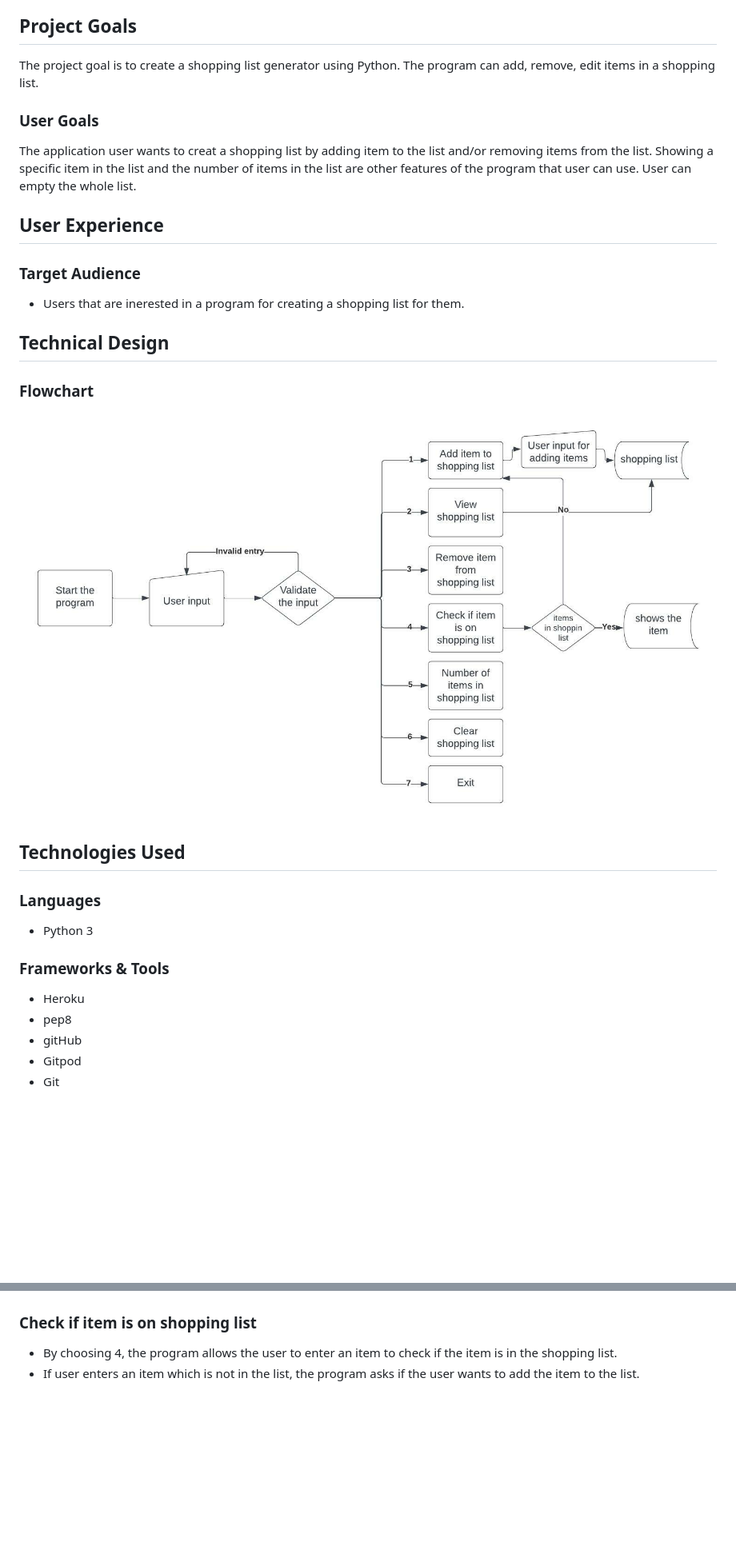
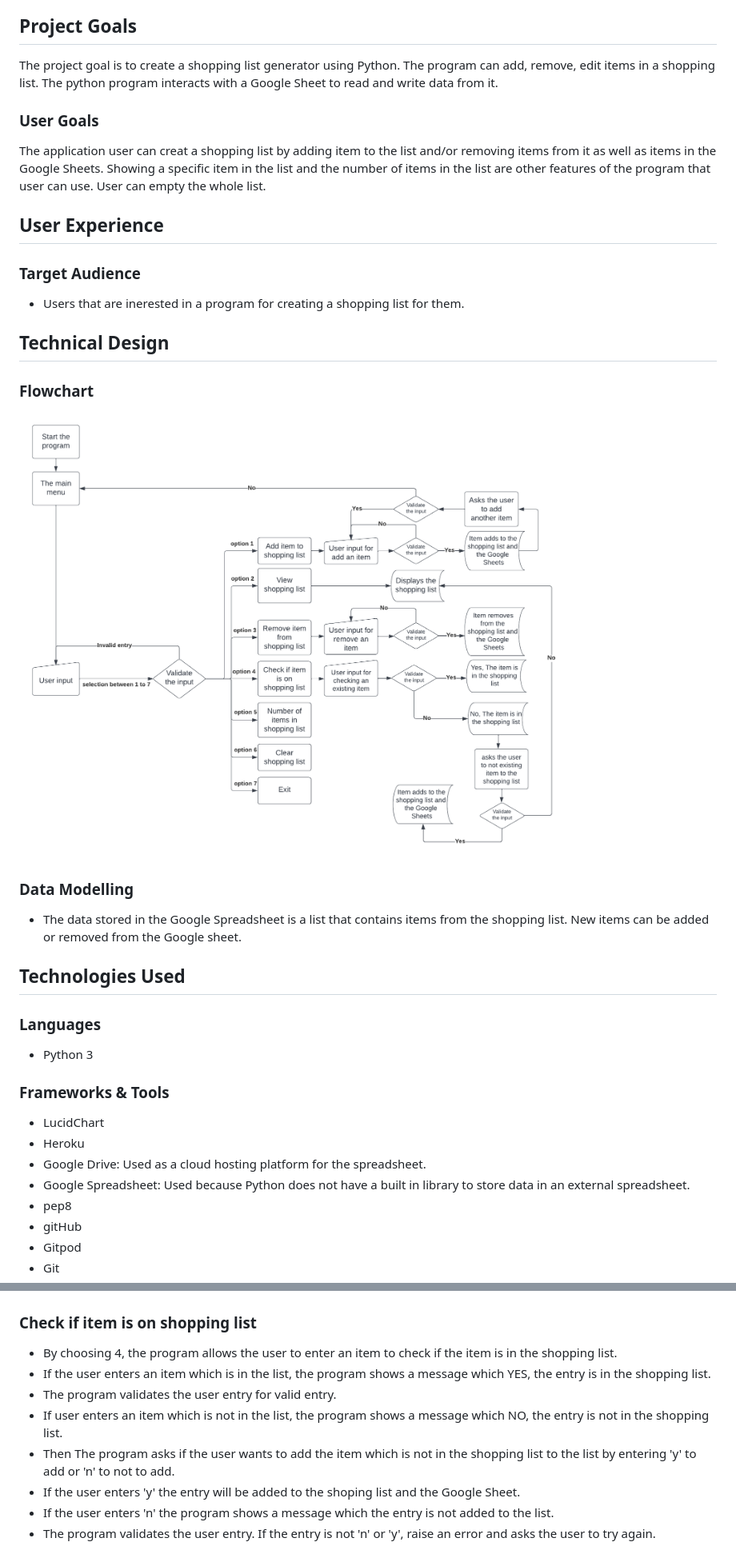
Before and after one commit to mjrosi/pp3-shopping-list, a Markdown page: README.md, 2 parts joined by grey strips. Shown: that part at 80% size. Drawn GitHub-style; pictures changed too: assets/screenshots/flowchart.png (added), assets/screenshots/shoppin_list_diagram.jpeg (deleted); blank space fills up the shorter version.

Commit message:
Complete README file

```diff
--- a/README.md
+++ b/README.md
@@ -23,10 +23,10 @@ SHOOD shopping list generator is a program for creating a shopping list. By this
 8. [Credits](#credits)
 
 ## Project Goals
-The project goal is to create a shopping list generator using Python. The program can add, remove, edit items in a shopping list.
+The project goal is to create a shopping list generator using Python. The program can add, remove, edit items in a shopping list. The python program interacts with a Google Sheet to read and write data from it.
 
 ### User Goals
-The application user wants to creat a shopping list by adding item to the list and/or removing items from the list. Showing a specific item in the list and the number of items in the list are other features of the program that user can use. User can empty the whole list.
+The application user can creat a shopping list by adding item to the list and/or removing items from it as well as items in the Google Sheets. Showing a specific item in the list and the number of items in the list are other features of the program that user can use. User can empty the whole list.
 
 ## User Experience
 
@@ -36,7 +36,11 @@ The application user wants to creat a shopping list by adding item to the list a
 ## Technical Design
 
 ### Flowchart
-![Flowchart](/assets/screenshots/shoppin_list_diagram.jpeg)
+![Flowchart](/assets/screenshots/flowchart.png)
+
+### Data Modelling
+- The data stored in the Google Spreadsheet is a list that contains items from the shopping list. New items can be added or removed from the Google sheet.
+
 
 
 ## Technologies Used
@@ -45,7 +49,10 @@ The application user wants to creat a shopping list by adding item to the list a
 - Python 3
 
 ### Frameworks & Tools
+- LucidChart
 - Heroku
+- Google Drive: Used as a cloud hosting platform for the spreadsheet.
+- Google Spreadsheet: Used because Python does not have a built in library to store data in an external spreadsheet.
 - pep8
 - gitHub
 - Gitpod
@@ -86,7 +95,13 @@ The application user wants to creat a shopping list by adding item to the list a
 
 ### Check if item is on shopping list
 - By choosing 4, the program allows the user to enter an item to check if the item is in the shopping list.
-- If user enters an item which is not in the list, the program asks if the user wants to add the item to the list.
+- If the user enters an item which is in the list, the program shows a message which YES, the entry is in the shopping list.
+- The program validates the user entry for valid entry.
+- If user enters an item which is not in the list, the program shows a message which NO, the entry is not in the shopping list.
+- Then The program asks if the user wants to add the item which is not in the shopping list to the list by entering 'y' to add or 'n' to not to add.
+- If the user enters 'y' the entry will be added to the shoping list and the Google Sheet.
+- If the user enters 'n' the program shows a message which the entry is not added to the list.
+- The program validates the user entry. If the entry is not 'n' or 'y', raise an error and asks the user to try again.
 
 ![Check Items](/assets/screenshots/Screenshot_check_item.png)
 
```
Also changed, not shown: other parts of README.md (+21 -13 lines), 1 other file.
